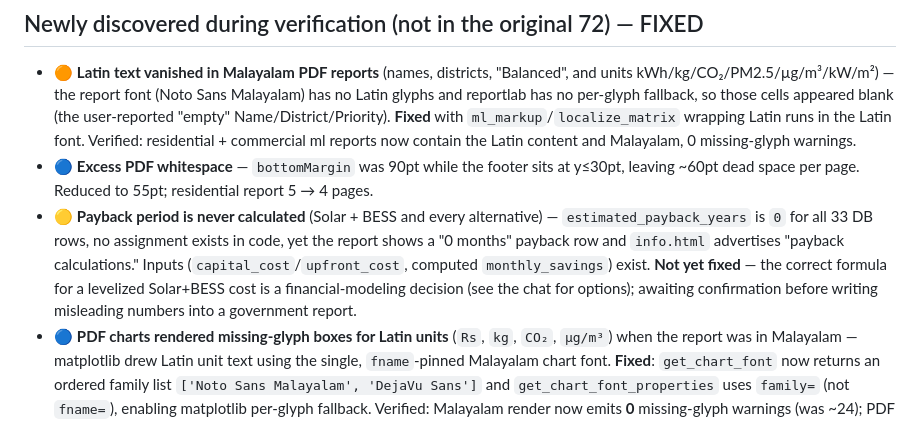
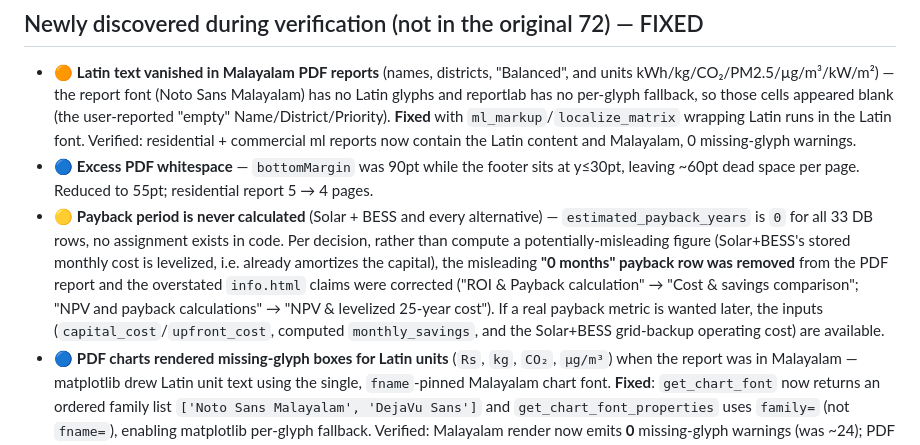
Before and after one commit to vikasjyani/kerala-flask-app, a Markdown page: REMEDIATION_STATUS.md, the part around the change. GitHub-like rendering.

Commit message:
docs: record payback row removal + info.html claim corrections

```diff
--- a/REMEDIATION_STATUS.md
+++ b/REMEDIATION_STATUS.md
@@ -85,7 +85,7 @@ These are genuine but were **not** applied because each is either a large refact
 ## Newly discovered during verification (not in the original 72) — FIXED
 - 🟠 **Latin text vanished in Malayalam PDF reports** (names, districts, "Balanced", and units kWh/kg/CO₂/PM2.5/µg/m³/kW/m²) — the report font (Noto Sans Malayalam) has no Latin glyphs and reportlab has no per-glyph fallback, so those cells appeared blank (the user-reported "empty" Name/District/Priority). **Fixed** with `ml_markup`/`localize_matrix` wrapping Latin runs in the Latin font. Verified: residential + commercial ml reports now contain the Latin content and Malayalam, 0 missing-glyph warnings.
 - 🔵 **Excess PDF whitespace** — `bottomMargin` was 90pt while the footer sits at y≤30pt, leaving ~60pt dead space per page. Reduced to 55pt; residential report 5 → 4 pages.
-- 🟡 **Payback period is never calculated** (Solar + BESS and every alternative) — `estimated_payback_years` is `0` for all 33 DB rows, no assignment exists in code, yet the report shows a "0 months" payback row and `info.html` advertises "payback calculations." Inputs (`capital_cost`/`upfront_cost`, computed `monthly_savings`) exist. **Not yet fixed** — the correct formula for a levelized Solar+BESS cost is a financial-modeling decision (see the chat for options); awaiting confirmation before writing misleading numbers into a government report.
+- 🟡 **Payback period is never calculated** (Solar + BESS and every alternative) — `estimated_payback_years` is `0` for all 33 DB rows, no assignment exists in code. Per decision, rather than compute a potentially-misleading figure (Solar+BESS's stored monthly cost is levelized, i.e. already amortizes the capital), the misleading **"0 months" payback row was removed** from the PDF report and the overstated `info.html` claims were corrected ("ROI & Payback calculation" → "Cost & savings comparison"; "NPV and payback calculations" → "NPV & levelized 25-year cost"). If a real payback metric is wanted later, the inputs (`capital_cost`/`upfront_cost`, computed `monthly_savings`, and the Solar+BESS grid-backup operating cost) are available.
 - 🔵 **PDF charts rendered missing-glyph boxes for Latin units** (`Rs`, `kg`, `CO₂`, `µg/m³`) when the report was in Malayalam — matplotlib drew Latin unit text using the single, `fname`-pinned Malayalam chart font. **Fixed**: `get_chart_font` now returns an ordered family list `['Noto Sans Malayalam', 'DejaVu Sans']` and `get_chart_font_properties` uses `family=` (not `fname=`), enabling matplotlib per-glyph fallback. Verified: Malayalam render now emits **0** missing-glyph warnings (was ~24); PDF still generates in both locales.
 
 To restore pre-change state: `git checkout main`, or restore a DB from `.audit_backup/`.
```
